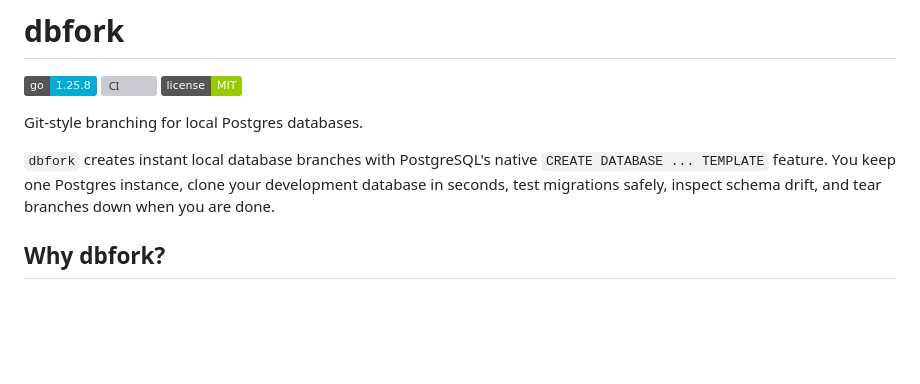
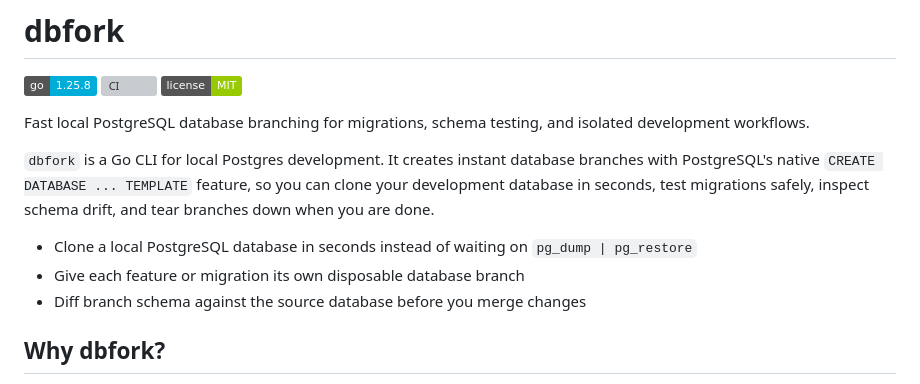
Before and after one commit to Meru143/dbfork, a Markdown page: README.md, the part around the change. Drawn GitHub-style; badges without logos; blank space fills up the shorter version; grey boxes are pictures that could not be loaded.

Commit message:
docs: improve repository positioning

```diff
--- a/README.md
+++ b/README.md
@@ -4,9 +4,13 @@
 [![CI](https://github.com/Meru143/dbfork/actions/workflows/ci.yml/badge.svg)](https://github.com/Meru143/dbfork/actions/workflows/ci.yml)
 [![License: MIT](https://img.shields.io/badge/license-MIT-green.svg)](./LICENSE)
 
-Git-style branching for local Postgres databases.
+Fast local PostgreSQL database branching for migrations, schema testing, and isolated development workflows.
 
-`dbfork` creates instant local database branches with PostgreSQL's native `CREATE DATABASE ... TEMPLATE` feature. You keep one Postgres instance, clone your development database in seconds, test migrations safely, inspect schema drift, and tear branches down when you are done.
+`dbfork` is a Go CLI for local Postgres development. It creates instant database branches with PostgreSQL's native `CREATE DATABASE ... TEMPLATE` feature, so you can clone your development database in seconds, test migrations safely, inspect schema drift, and tear branches down when you are done.
+
+- Clone a local PostgreSQL database in seconds instead of waiting on `pg_dump | pg_restore`
+- Give each feature or migration its own disposable database branch
+- Diff branch schema against the source database before you merge changes
 
 ## Why dbfork?
 
```
